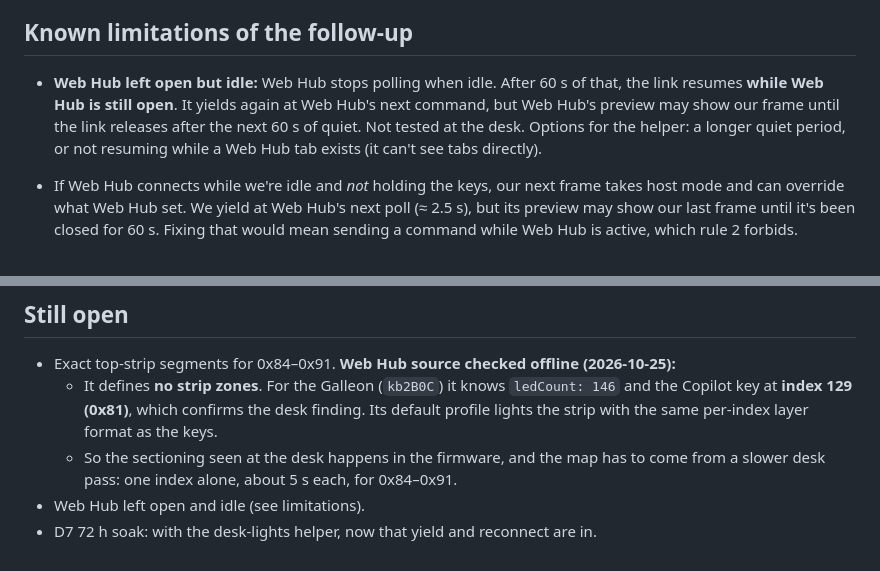
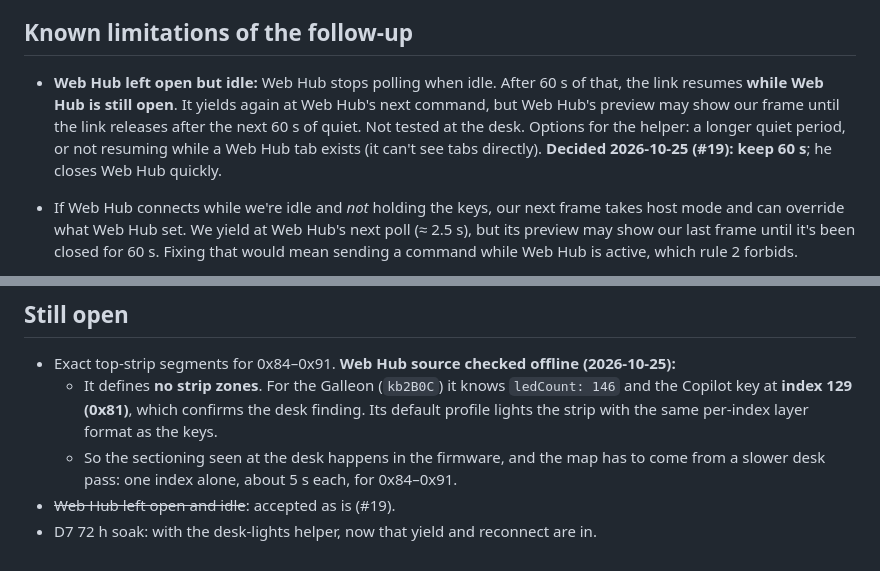
Before and after one commit to Aaryush1/GalleonCore, a Markdown page: lab/G3-RESULTS.md, 2 parts joined by grey strips. Rendered like a GitHub page.

Commit message:
lab: keep the 60 s quiet period (decided #19)
Co-Authored-By: Claude Opus 5.5 <noreply@anthropic.com>

```diff
--- a/lab/G3-RESULTS.md
+++ b/lab/G3-RESULTS.md
@@ -60,7 +60,7 @@ Cosmetic: during reconnect the state reads "live" ~3 s before the session starts
 
 ## Known limitations of the follow-up
 
-- **Web Hub left open but idle:** Web Hub stops polling when idle. After 60 s of that, the link resumes **while Web Hub is still open**. It yields again at Web Hub's next command, but Web Hub's preview may show our frame until the link releases after the next 60 s of quiet. Not tested at the desk. Options for the helper: a longer quiet period, or not resuming while a Web Hub tab exists (it can't see tabs directly).
+- **Web Hub left open but idle:** Web Hub stops polling when idle. After 60 s of that, the link resumes **while Web Hub is still open**. It yields again at Web Hub's next command, but Web Hub's preview may show our frame until the link releases after the next 60 s of quiet. Not tested at the desk. Options for the helper: a longer quiet period, or not resuming while a Web Hub tab exists (it can't see tabs directly). **Decided 2026-10-25 (#19): keep 60 s**; he closes Web Hub quickly.
 
 - If Web Hub connects while we're idle and *not* holding the keys, our next frame takes host mode and can override what Web Hub set. We yield at Web Hub's next poll (≈ 2.5 s), but its preview may show our last frame until it's been closed for 60 s. Fixing that would mean sending a command while Web Hub is active, which rule 2 forbids.
 - Another host that sits in mode 2 for 60 s with no traffic at all would be overridden. That doesn't happen on this machine (Web Hub polls every ~2.5 s), but it's untested against iCUE.
@@ -71,5 +71,5 @@ Cosmetic: during reconnect the state reads "live" ~3 s before the session starts
 - Exact top-strip segments for 0x84–0x91. **Web Hub source checked offline (2026-10-25):**
   - It defines **no strip zones**. For the Galleon (`kb2B0C`) it knows `ledCount: 146` and the Copilot key at **index 129 (0x81)**, which confirms the desk finding. Its default profile lights the strip with the same per-index layer format as the keys.
   - So the sectioning seen at the desk happens in the firmware, and the map has to come from a slower desk pass: one index alone, about 5 s each, for 0x84–0x91.
-- Web Hub left open and idle (see limitations).
+- ~~Web Hub left open and idle~~: accepted as is (#19).
 - D7 72 h soak: with the desk-lights helper, now that yield and reconnect are in.
```
